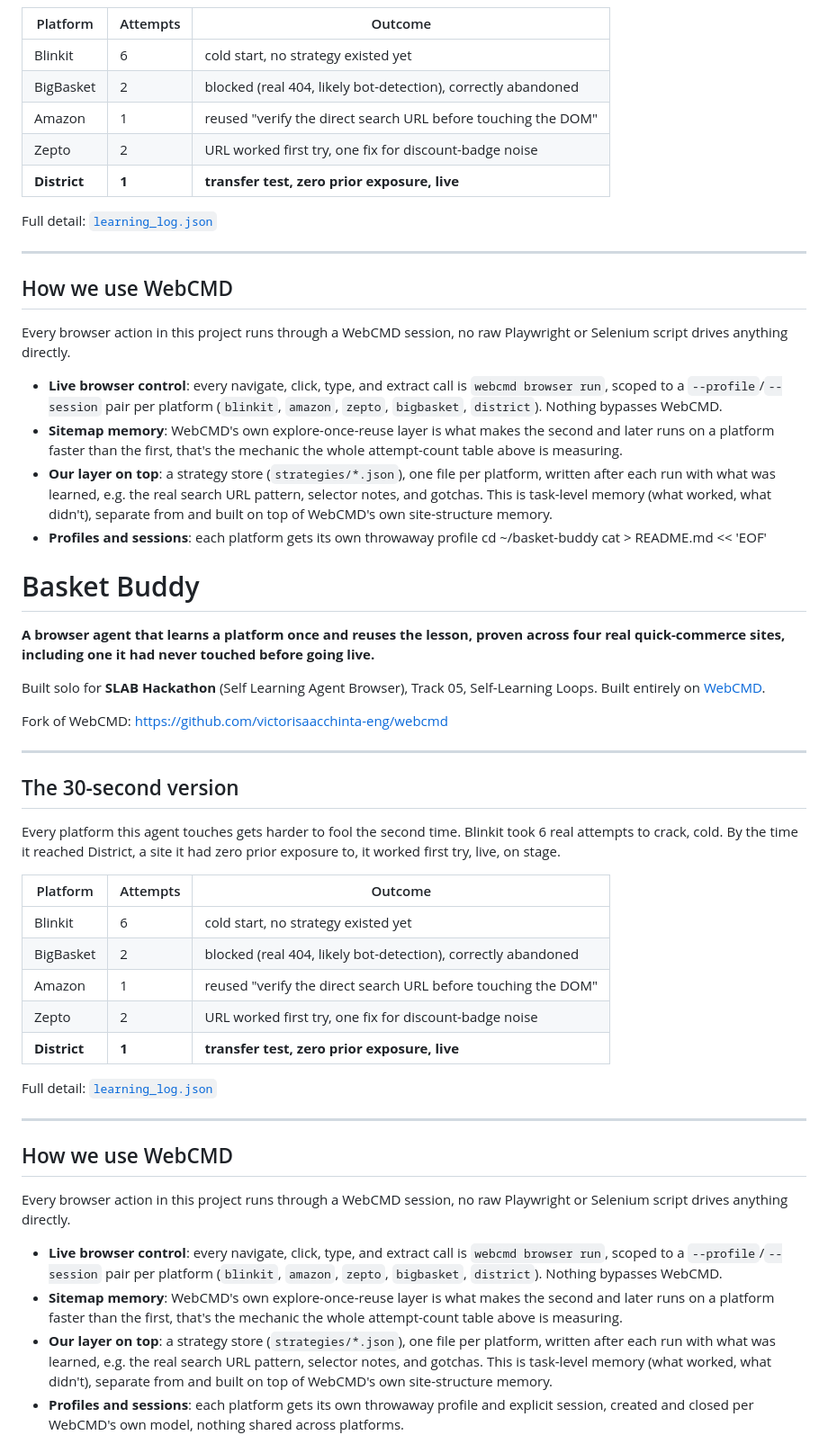
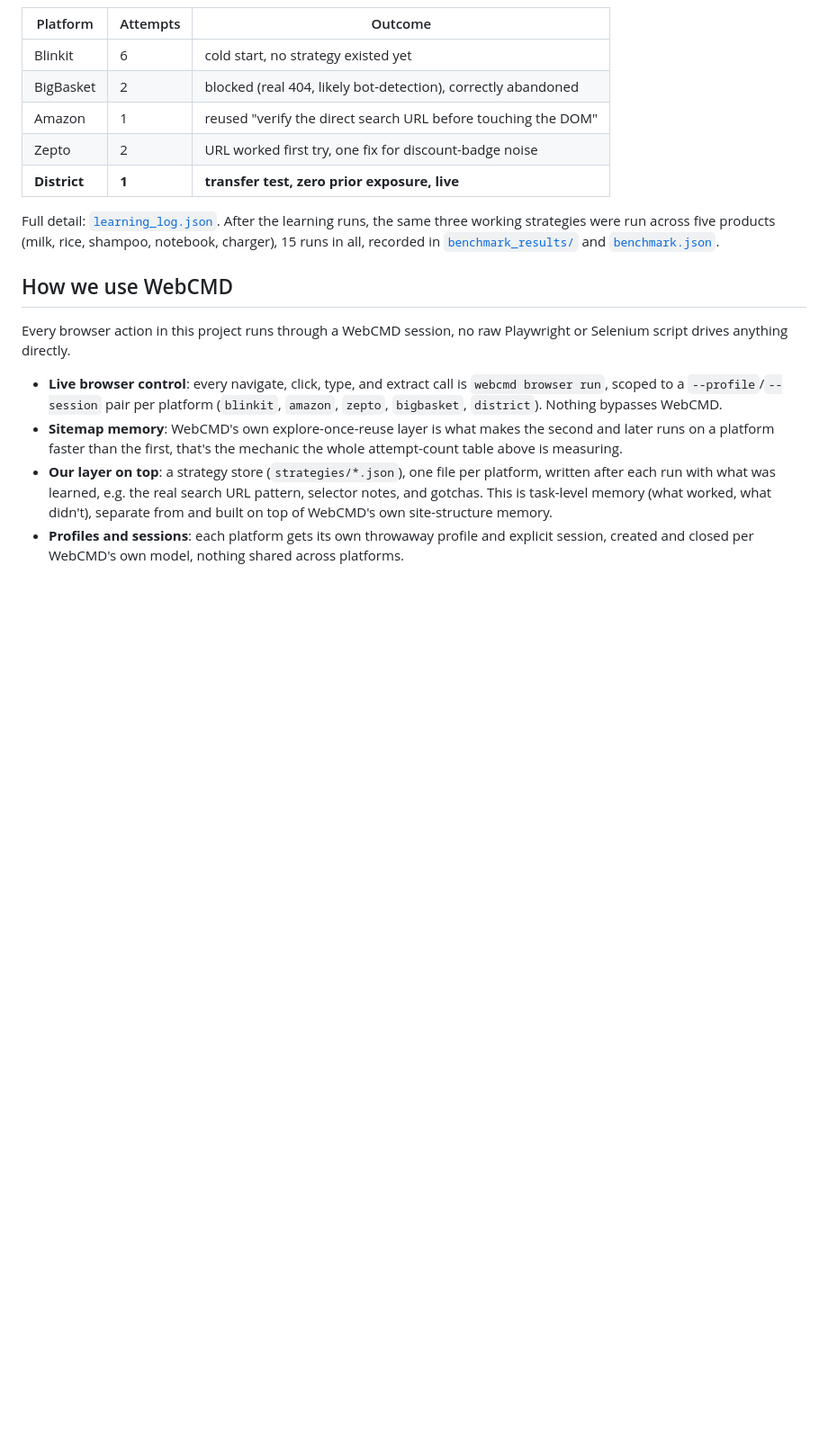
Before and after one commit to victorisaacchinta-eng/basket-buddy, a Markdown page: README.md, the part around one of its changes. Shown at 90% size. GitHub-like rendering; blank space fills up the shorter version.

```diff
--- a/README.md
+++ b/README.md
@@ -20,45 +52,7 @@ Every platform this agent touches gets harder to fool the second time. Blinkit t
 | Zepto | 2 | URL worked first try, one fix for discount-badge noise |
 | **District** | **1** | **transfer test, zero prior exposure, live** |
 
-Full detail: [`learning_log.json`](./learning_log.json)
-
----
-
-## How we use WebCMD
-
-Every browser action in this project runs through a WebCMD session, no raw Playwright or Selenium script drives anything directly.
-
-- **Live browser control**: every navigate, click, type, and extract call is `webcmd browser run`, scoped to a `--profile`/`--session` pair per platform (`blinkit`, `amazon`, `zepto`, `bigbasket`, `district`). Nothing bypasses WebCMD.
-- **Sitemap memory**: WebCMD's own explore-once-reuse layer is what makes the second and later runs on a platform faster than the first, that's the mechanic the whole attempt-count table above is measuring.
-- **Our layer on top**: a strategy store (`strategies/*.json`), one file per platform, written after each run with what was learned, e.g. the real search URL pattern, selector notes, and gotchas. This is task-level memory (what worked, what didn't), separate from and built on top of WebCMD's own site-structure memory.
-- **Profiles and sessions**: each platform gets its own throwaway profile
-cd ~/basket-buddy
-cat > README.md << 'EOF'
-# Basket Buddy
-
-**A browser agent that learns a platform once and reuses the lesson, proven across four real quick-commerce sites, including one it had never touched before going live.**
-
-Built solo for **SLAB Hackathon** (Self Learning Agent Browser), Track 05, Self-Learning Loops. Built entirely on [WebCMD](https://github.com/agentrhq/webcmd).
-
-Fork of WebCMD: https://github.com/victorisaacchinta-eng/webcmd
-
----
-
-## The 30-second version
-
-Every platform this agent touches gets harder to fool the second time. Blinkit took 6 real attempts to crack, cold. By the time it reached District, a site it had zero prior exposure to, it worked first try, live, on stage.
-
-| Platform | Attempts | Outcome |
-|---|---|---|
-| Blinkit | 6 | cold start, no strategy existed yet |
-| BigBasket | 2 | blocked (real 404, likely bot-detection), correctly abandoned |
-| Amazon | 1 | reused "verify the direct search URL before touching the DOM" |
-| Zepto | 2 | URL worked first try, one fix for discount-badge noise |
-| **District** | **1** | **transfer test, zero prior exposure, live** |
-
-Full detail: [`learning_log.json`](./learning_log.json)
-
----
+Full detail: [`learning_log.json`](./learning_log.json). After the learning runs, the same three working strategies were run across five products (milk, rice, shampoo, notebook, charger), 15 runs in all, recorded in [`benchmark_results/`](./benchmark_results) and [`benchmark.json`](./benchmark.json).
 
 ## How we use WebCMD
 
```
Also changed, not shown: other parts of README.md (+71 -10 lines), docs/media/hero.png (added), docs/media/how.png (added), docs/media/results.png (added), 4 other files.
